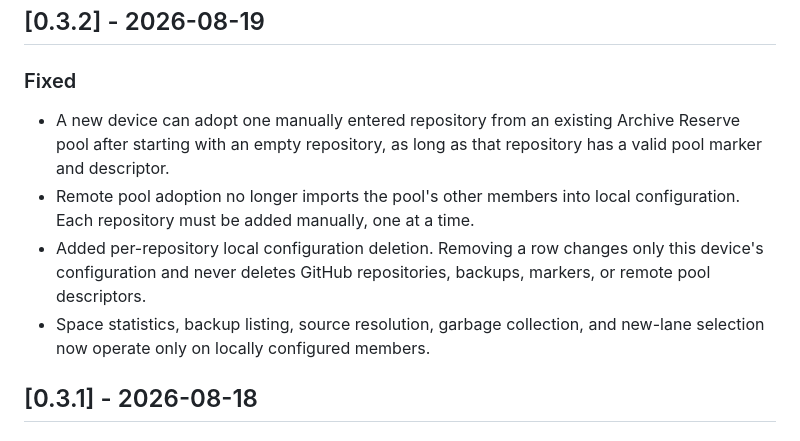
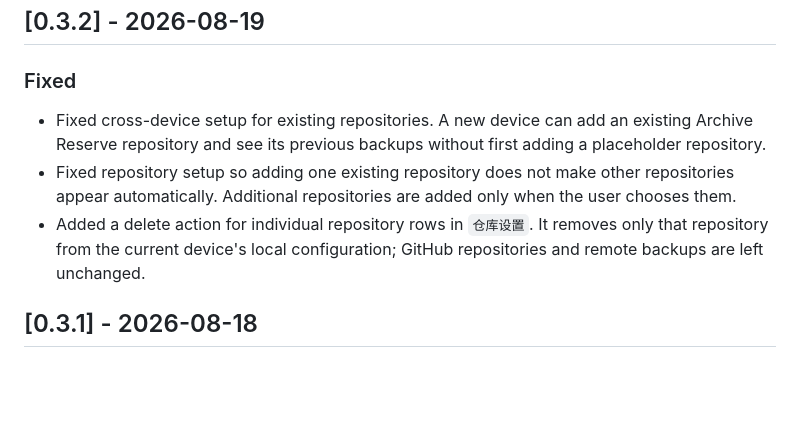
Before and after one commit to Asobi-123/archive-reserve, a Markdown page: CHANGELOG.md, the part around the change. GitHub-like rendering; blank space fills up the shorter version.

Commit message:
docs: make 0.3.2 notes user-facing

```diff
--- a/CHANGELOG.md
+++ b/CHANGELOG.md
@@ -11,10 +11,9 @@ and this project follows [Semantic Versioning](https://semver.org/).
 
 ### Fixed
 
-- A new device can adopt one manually entered repository from an existing Archive Reserve pool after starting with an empty repository, as long as that repository has a valid pool marker and descriptor.
-- Remote pool adoption no longer imports the pool's other members into local configuration. Each repository must be added manually, one at a time.
-- Added per-repository local configuration deletion. Removing a row changes only this device's configuration and never deletes GitHub repositories, backups, markers, or remote pool descriptors.
-- Space statistics, backup listing, source resolution, garbage collection, and new-lane selection now operate only on locally configured members.
+- Fixed cross-device setup for existing repositories. A new device can add an existing Archive Reserve repository and see its previous backups without first adding a placeholder repository.
+- Fixed repository setup so adding one existing repository does not make other repositories appear automatically. Additional repositories are added only when the user chooses them.
+- Added a delete action for individual repository rows in `仓库设置`. It removes only that repository from the current device's local configuration; GitHub repositories and remote backups are left unchanged.
 
 ## [0.3.1] - 2026-08-18
 
```
